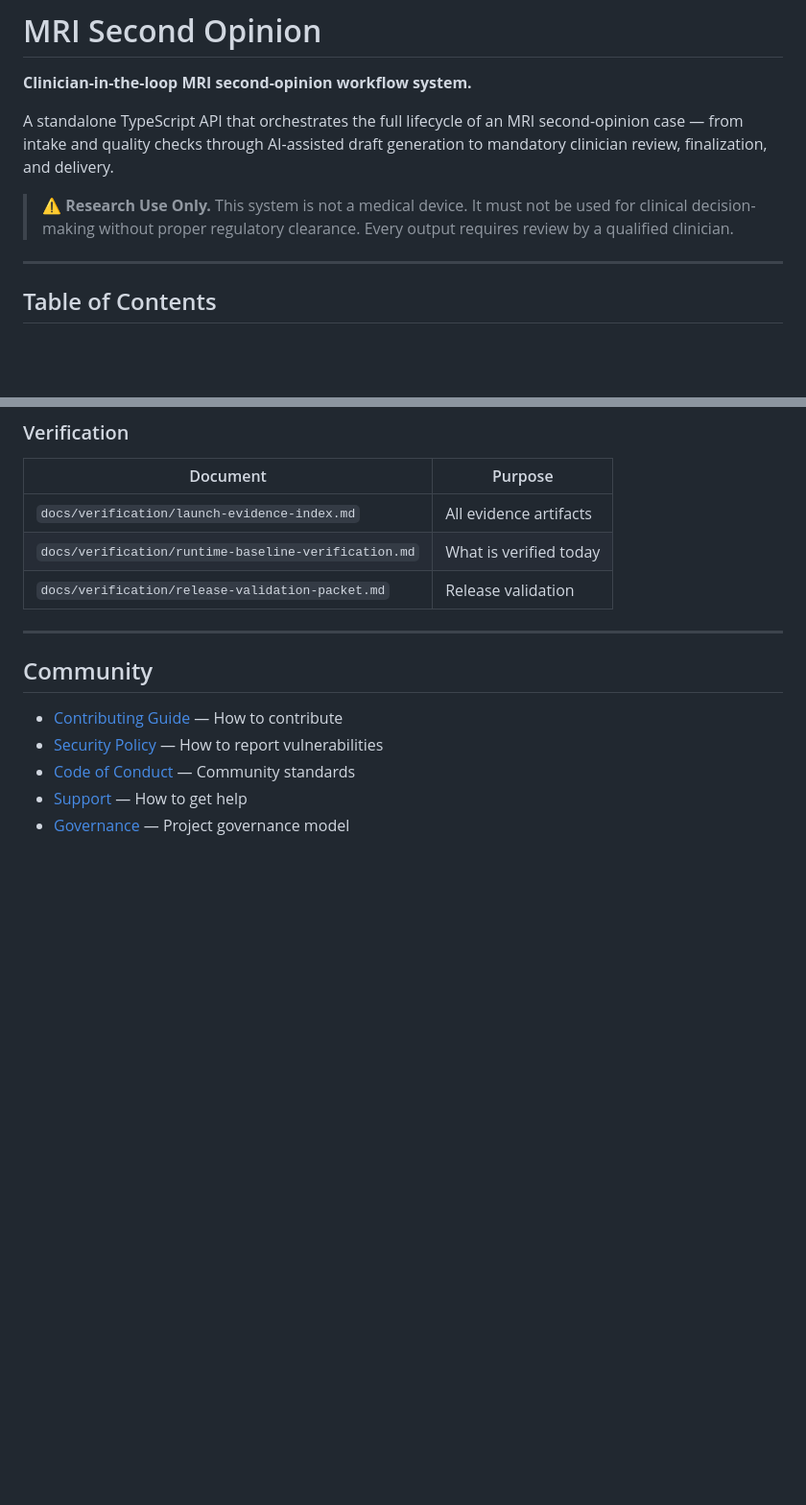
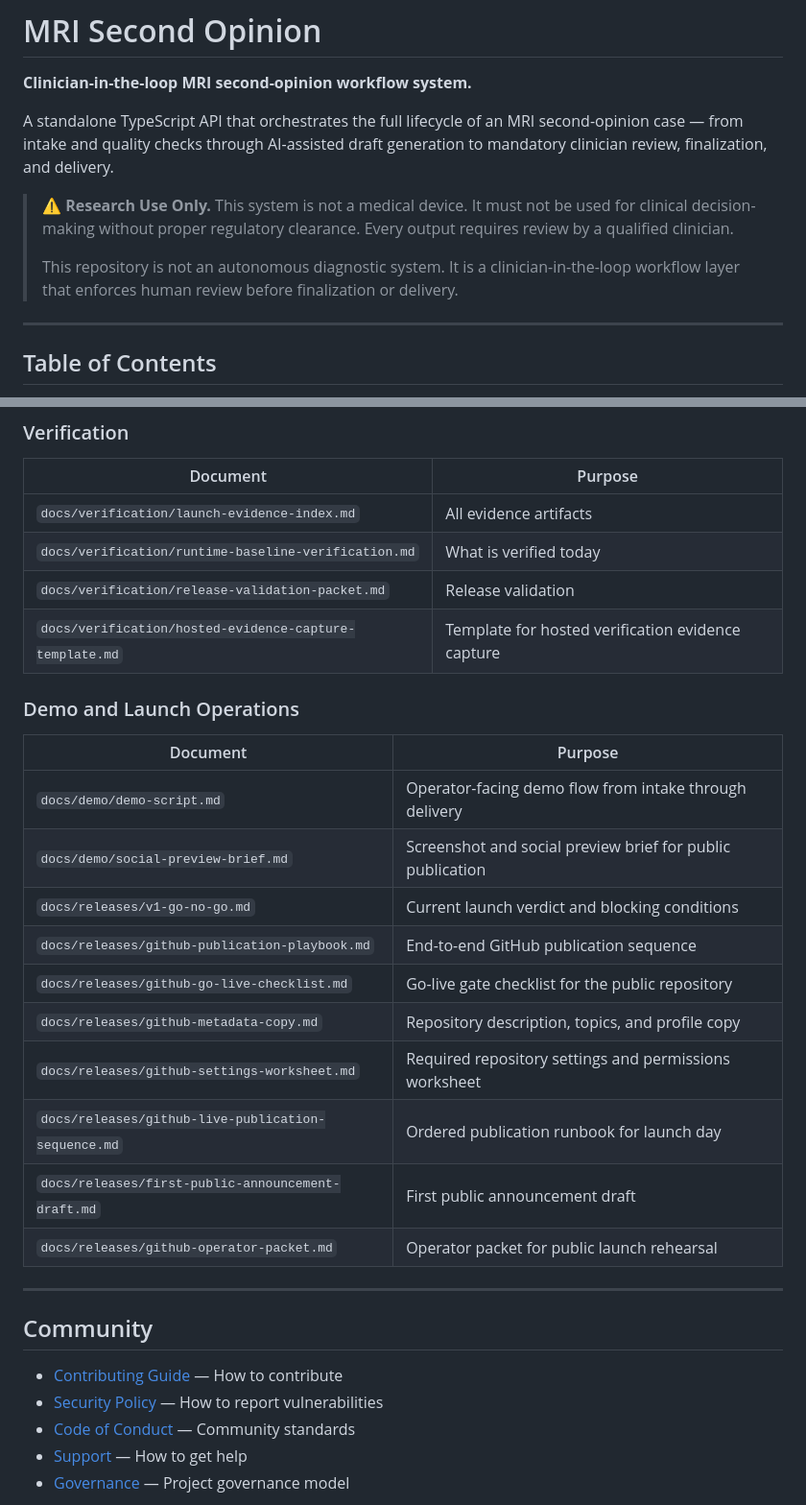
Before and after one commit to KonkovaElena/mri-second-opinion, a Markdown page: README.md, 2 parts joined by grey strips. Shown at 96% size. GitHub-like rendering; blank space fills up the shorter version.

Commit message:
docs: restore launch readiness links

```diff
--- a/README.md
+++ b/README.md
@@ -5,6 +5,8 @@
 A standalone TypeScript API that orchestrates the full lifecycle of an MRI second-opinion case — from intake and quality checks through AI-assisted draft generation to mandatory clinician review, finalization, and delivery.
 
 > **⚠️ Research Use Only.** This system is not a medical device. It must not be used for clinical decision-making without proper regulatory clearance. Every output requires review by a qualified clinician.
+>
+> This repository is not an autonomous diagnostic system. It is a clinician-in-the-loop workflow layer that enforces human review before finalization or delivery.
 
 ---
 
@@ -425,6 +427,22 @@ See `docs/academic/action-plan.md` for the detailed technical roadmap.
 | `docs/verification/launch-evidence-index.md` | All evidence artifacts |
 | `docs/verification/runtime-baseline-verification.md` | What is verified today |
 | `docs/verification/release-validation-packet.md` | Release validation |
+| `docs/verification/hosted-evidence-capture-template.md` | Template for hosted verification evidence capture |
+
+### Demo and Launch Operations
+
+| Document | Purpose |
+|---|---|
+| `docs/demo/demo-script.md` | Operator-facing demo flow from intake through delivery |
+| `docs/demo/social-preview-brief.md` | Screenshot and social preview brief for public publication |
+| `docs/releases/v1-go-no-go.md` | Current launch verdict and blocking conditions |
+| `docs/releases/github-publication-playbook.md` | End-to-end GitHub publication sequence |
+| `docs/releases/github-go-live-checklist.md` | Go-live gate checklist for the public repository |
+| `docs/releases/github-metadata-copy.md` | Repository description, topics, and profile copy |
+| `docs/releases/github-settings-worksheet.md` | Required repository settings and permissions worksheet |
+| `docs/releases/github-live-publication-sequence.md` | Ordered publication runbook for launch day |
+| `docs/releases/first-public-announcement-draft.md` | First public announcement draft |
+| `docs/releases/github-operator-packet.md` | Operator packet for public launch rehearsal |
 
 ---
 
```
